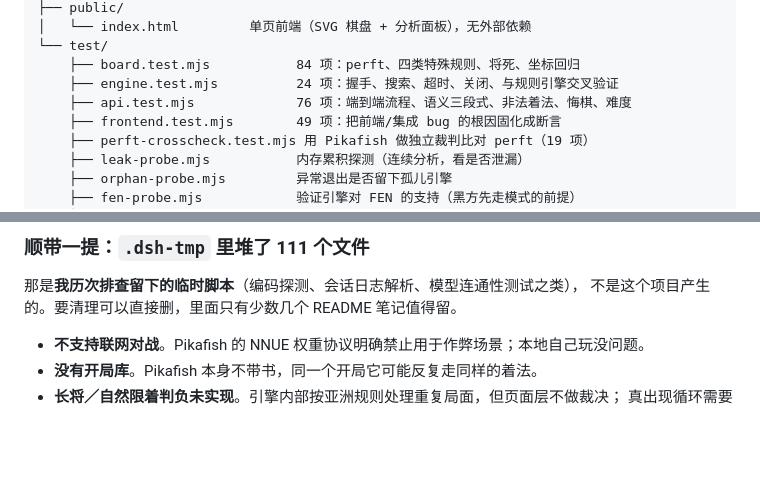
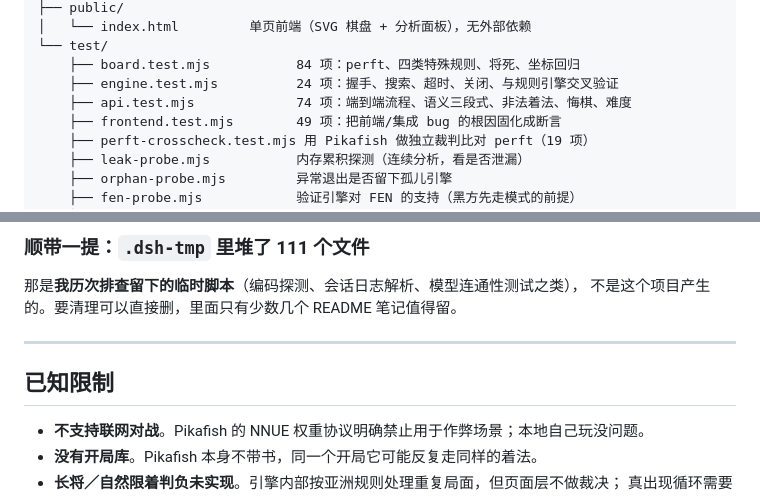
Before and after one commit to alxy1018-ctrl/xiangqi-pikafish, a Markdown page: README.md, 2 parts joined by grey strips. Rendered like a GitHub page; blank space fills up the shorter version.

```diff
--- a/README.md
+++ b/README.md
@@ -121,7 +126,7 @@ start.cmd
 └── test/
     ├── board.test.mjs           84 项：perft、四类特殊规则、将死、坐标回归
     ├── engine.test.mjs          24 项：握手、搜索、超时、关闭、与规则引擎交叉验证
-    ├── api.test.mjs             76 项：端到端流程、语义三段式、非法着法、悔棋、难度
+    ├── api.test.mjs             74 项：端到端流程、语义三段式、非法着法、悔棋、难度
     ├── frontend.test.mjs        49 项：把前端/集成 bug 的根因固化成断言
     ├── perft-crosscheck.test.mjs 用 Pikafish 做独立裁判比对 perft（19 项）
     ├── leak-probe.mjs           内存累积探测（连续分析，看是否泄漏）
@@ -255,6 +261,10 @@ Get-Process -Name 'Pikafish*' -ErrorAction SilentlyContinue | Stop-Process -Forc
 那是**我历次排查留下的临时脚本**（编码探测、会话日志解析、模型连通性测试之类），
 不是这个项目产生的。要清理可以直接删，里面只有少数几个 README 笔记值得留。
 
+---
+
+## 已知限制
+
 - **不支持联网对战**。Pikafish 的 NNUE 权重协议明确禁止用于作弊场景；本地自己玩没问题。
 - **没有开局库**。Pikafish 本身不带书，同一个开局它可能反复走同样的着法。
 - **长将／自然限着判负未实现**。引擎内部按亚洲规则处理重复局面，但页面层不做裁决；
```
Also changed, not shown: other parts of README.md (+9 -3 lines), README.en.md (added, +280 -0 lines).
